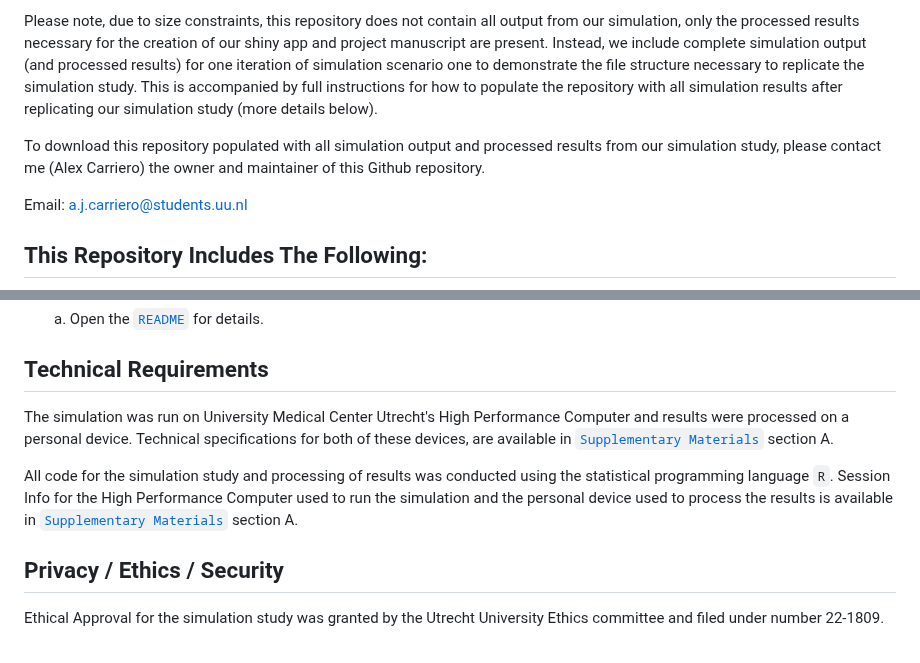
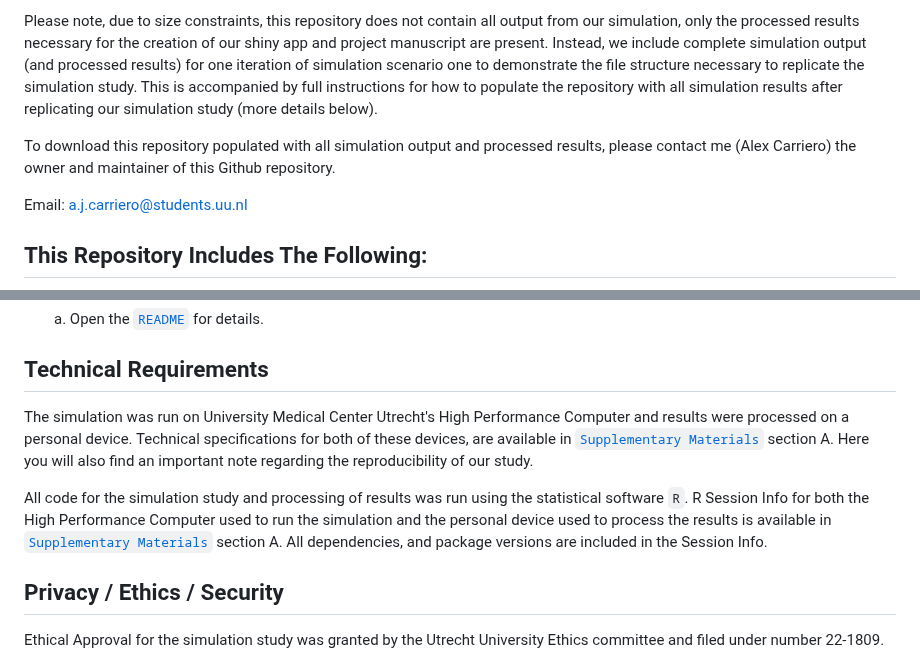
Before and after one commit to alexcarriero/class_imbalance_project, a Markdown page: README.md, 2 parts joined by grey strips. Drawn GitHub-style.

```diff
--- a/README.md
+++ b/README.md
@@ -7,7 +7,7 @@ In this project, we investigated the effect of imbalance corrections on the pred
 
 Please note, due to size constraints, this repository does not contain all output from our simulation, only the processed results necessary for the creation of our shiny app and project manuscript are present. Instead, we include complete simulation output (and processed results) for one iteration of simulation scenario one to demonstrate the file structure necessary to replicate the simulation study.  This is accompanied by full instructions for how to populate the repository with all simulation results after replicating our simulation study (more details below).
 
-To download this repository populated with all simulation output and processed results from our simulation study, please contact me (Alex Carriero) the owner and maintainer of this Github repository.
+To download this repository populated with all simulation output and processed results, please contact me (Alex Carriero) the owner and maintainer of this Github repository.
 
 Email: a.j.carriero@students.uu.nl
 
@@ -88,10 +88,9 @@ Email: a.j.carriero@students.uu.nl
 
  ## Technical Requirements
 
-The simulation was run on University Medical Center Utrecht's High Performance Computer and results were processed on a personal device.  Technical specifications for both of these devices, are available in [`Supplementary Materials`](./manuscript/supplementary_mat.pdf) section A.
+The simulation was run on University Medical Center Utrecht's High Performance Computer and results were processed on a personal device.  Technical specifications for both of these devices, are available in [`Supplementary Materials`](./manuscript/supplementary_mat.pdf) section A. Here you will also find an important note regarding the reproducibility of our study.
 
-All code for the simulation study and processing of results was conducted using the statistical programming language `R`. Session Info for the High Performance Computer used to run the simulation and the personal device used to process the results is available in [`Supplementary Materials`](./manuscript/supplementary_mat.pdf) section A.
-
+All code for the simulation study and processing of results was run using the statistical software `R`. R Session Info for both the High Performance Computer used to run the simulation and the personal device used to process the results is available in [`Supplementary Materials`](./manuscript/supplementary_mat.pdf) section A.  All dependencies, and package versions are included in the Session Info.
 
 
  ## Privacy / Ethics / Security
```
